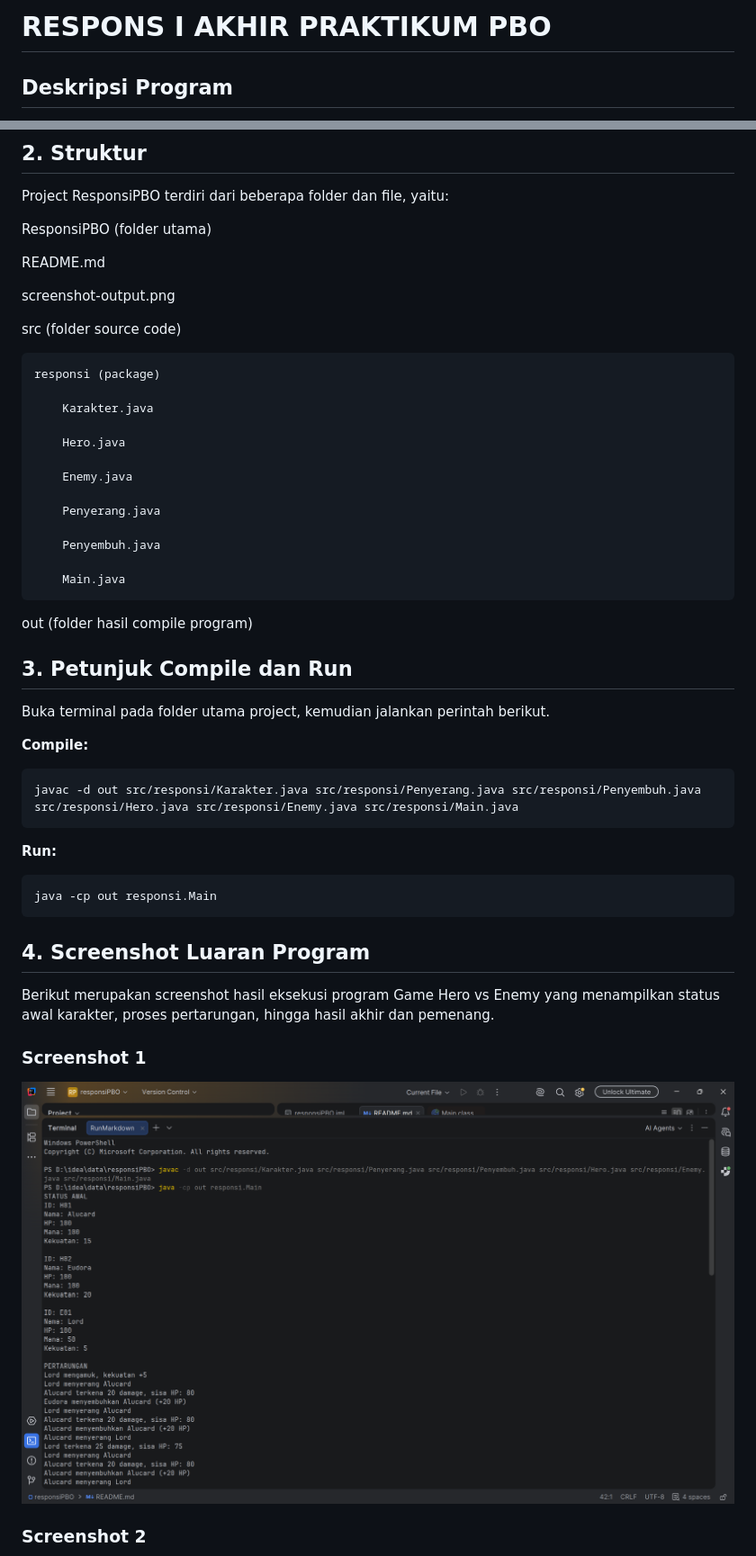
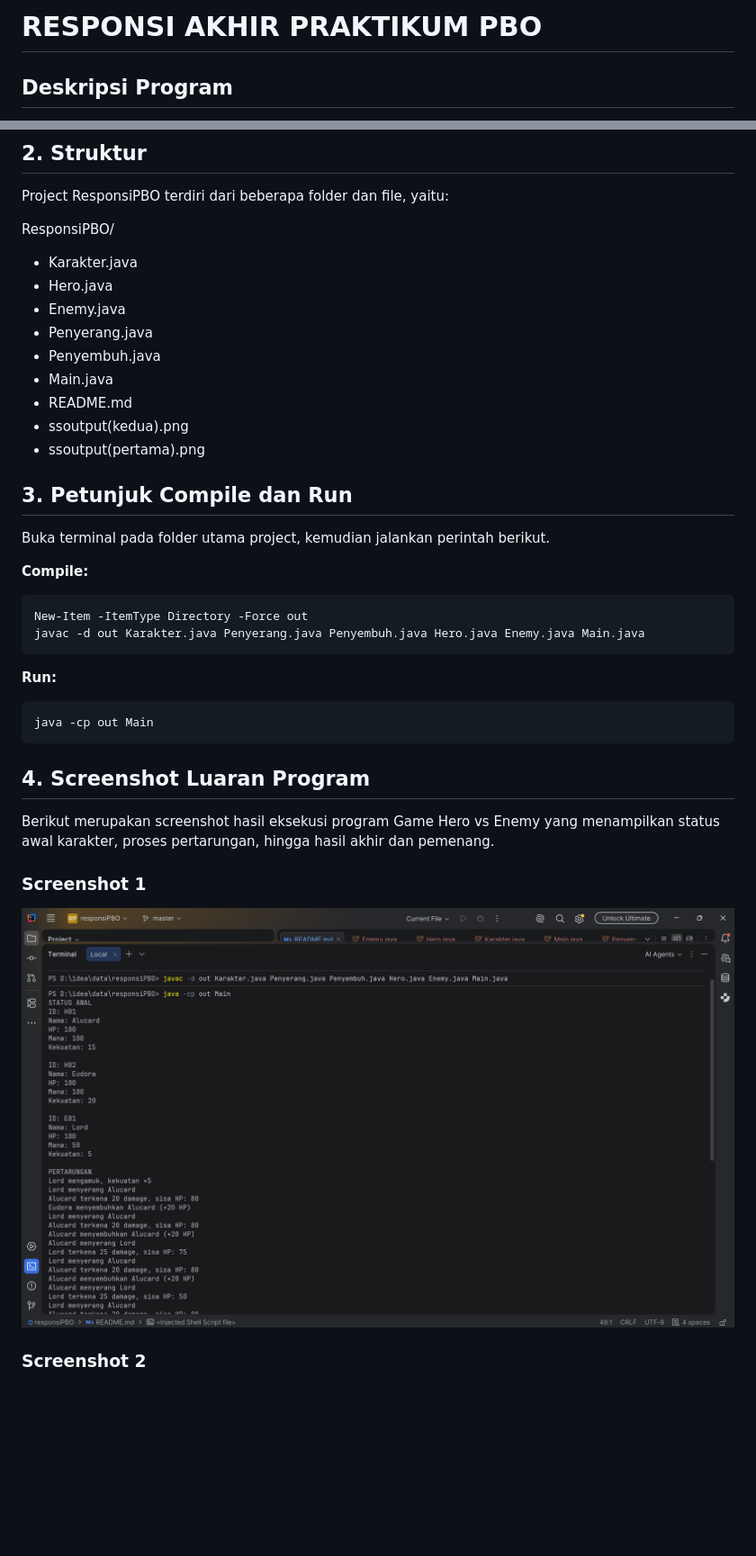
Before and after one commit to MeydinaElviyanti/H1D025001_MeydinaElviyanti_ResponsiPBO, a Markdown page: README.md, 2 parts joined by grey strips. Shown at 90% size. GitHub-like rendering; pictures changed too: ssoutput(pertama).png; blank space fills up the shorter version.

````diff
--- a/README.md
+++ b/README.md
@@ -1,4 +1,4 @@
-# RESPONS I AKHIR PRAKTIKUM PBO
+# RESPONSI AKHIR PRAKTIKUM PBO
 
 ## Deskripsi Program
 
@@ -16,29 +16,16 @@ Pertarungan berlangsung hingga salah satu karakter utama kalah, kemudian program
 ## 2. Struktur
 Project ResponsiPBO terdiri dari beberapa folder dan file, yaitu:
 
-ResponsiPBO (folder utama)
-
-README.md
-
-screenshot-output.png
-
-src (folder source code)
-
-    responsi (package)
-
-        Karakter.java
-
-        Hero.java
-
-        Enemy.java
-
-        Penyerang.java
-
-        Penyembuh.java
-
-        Main.java
-
-out (folder hasil compile program)
+ResponsiPBO/
+- Karakter.java
+- Hero.java
+- Enemy.java
+- Penyerang.java
+- Penyembuh.java
+- Main.java
+- README.md
+- ssoutput(kedua).png
+- ssoutput(pertama).png
 
 ## 3. Petunjuk Compile dan Run
 
@@ -46,12 +33,13 @@ Buka terminal pada folder utama project, kemudian jalankan perintah berikut.
 
 **Compile:**
 ```bash
-javac -d out src/responsi/Karakter.java src/responsi/Penyerang.java src/responsi/Penyembuh.java src/responsi/Hero.java src/responsi/Enemy.java src/responsi/Main.java
+New-Item -ItemType Directory -Force out
+javac -d out Karakter.java Penyerang.java Penyembuh.java Hero.java Enemy.java Main.java
 ```
 
 **Run:**
 ```bash
-java -cp out responsi.Main
+java -cp out Main
 ```
 
 ## 4. Screenshot Luaran Program
````
Also changed, not shown: ssoutput(kedua).png, 6 other files.
